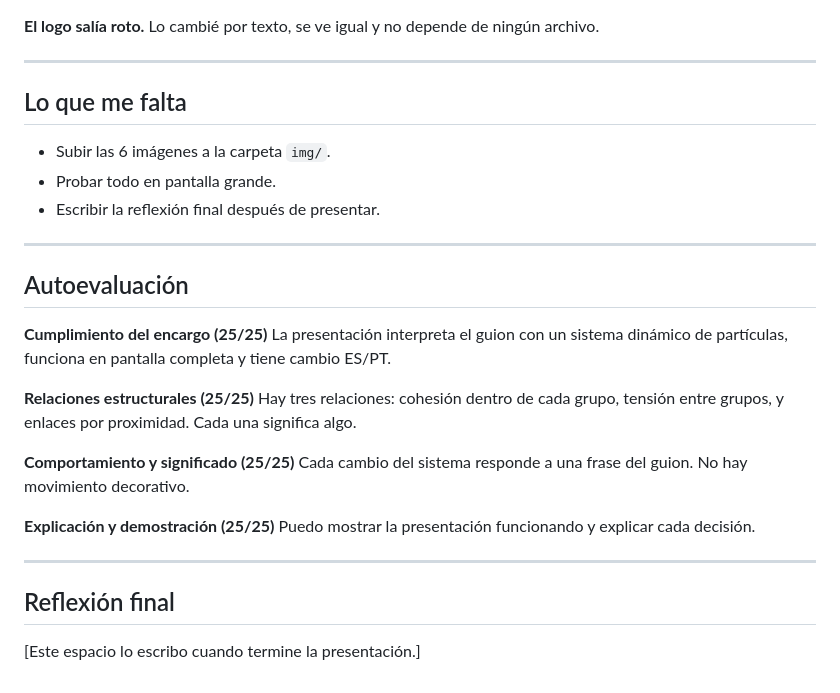
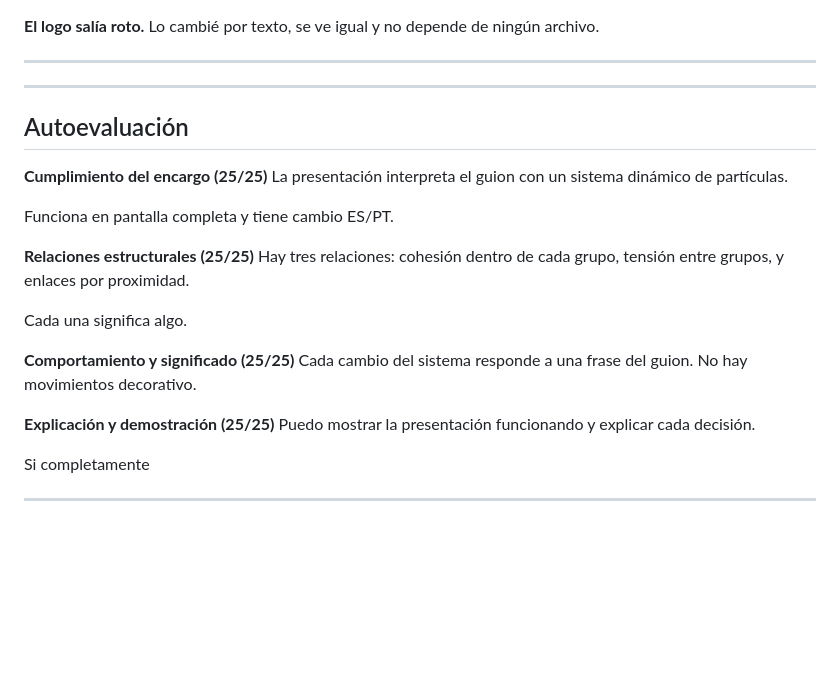
Before and after one commit to Inzumo/Bitacora-Simulacion, a Markdown page: Unidad 5.md, the part around the change. Drawn GitHub-style; blank space fills up the shorter version.

```diff
--- a/Unidad 5.md
+++ b/Unidad 5.md
@@ -104,11 +104,6 @@ depende de ningún archivo.
 
 ---
 
-## Lo que me falta
-
-- Subir las 6 imágenes a la carpeta `img/`.
-- Probar todo en pantalla grande.
-- Escribir la reflexión final después de presentar.
 
 ---
 
@@ -116,22 +111,24 @@ depende de ningún archivo.
 
 **Cumplimiento del encargo (25/25)**
 La presentación interpreta el guion con un sistema dinámico de
-partículas, funciona en pantalla completa y tiene cambio ES/PT.
+partículas.
+
+Funciona en pantalla completa y tiene cambio ES/PT.
 
 **Relaciones estructurales (25/25)**
 Hay tres relaciones: cohesión dentro de cada grupo, tensión
-entre grupos, y enlaces por proximidad. Cada una significa algo.
+entre grupos, y enlaces por proximidad.
+
+Cada una significa algo.
 
 **Comportamiento y significado (25/25)**
-Cada cambio del sistema responde a una frase del guion. No hay
-movimiento decorativo.
+Cada cambio del sistema responde a una frase del guion.
+No hay movimientos decorativo.
 
 **Explicación y demostración (25/25)**
 Puedo mostrar la presentación funcionando y explicar cada
 decisión.
 
+Si completamente
+
 ---
-
-## Reflexión final
-
-[Este espacio lo escribo cuando termine la presentación.]
```
